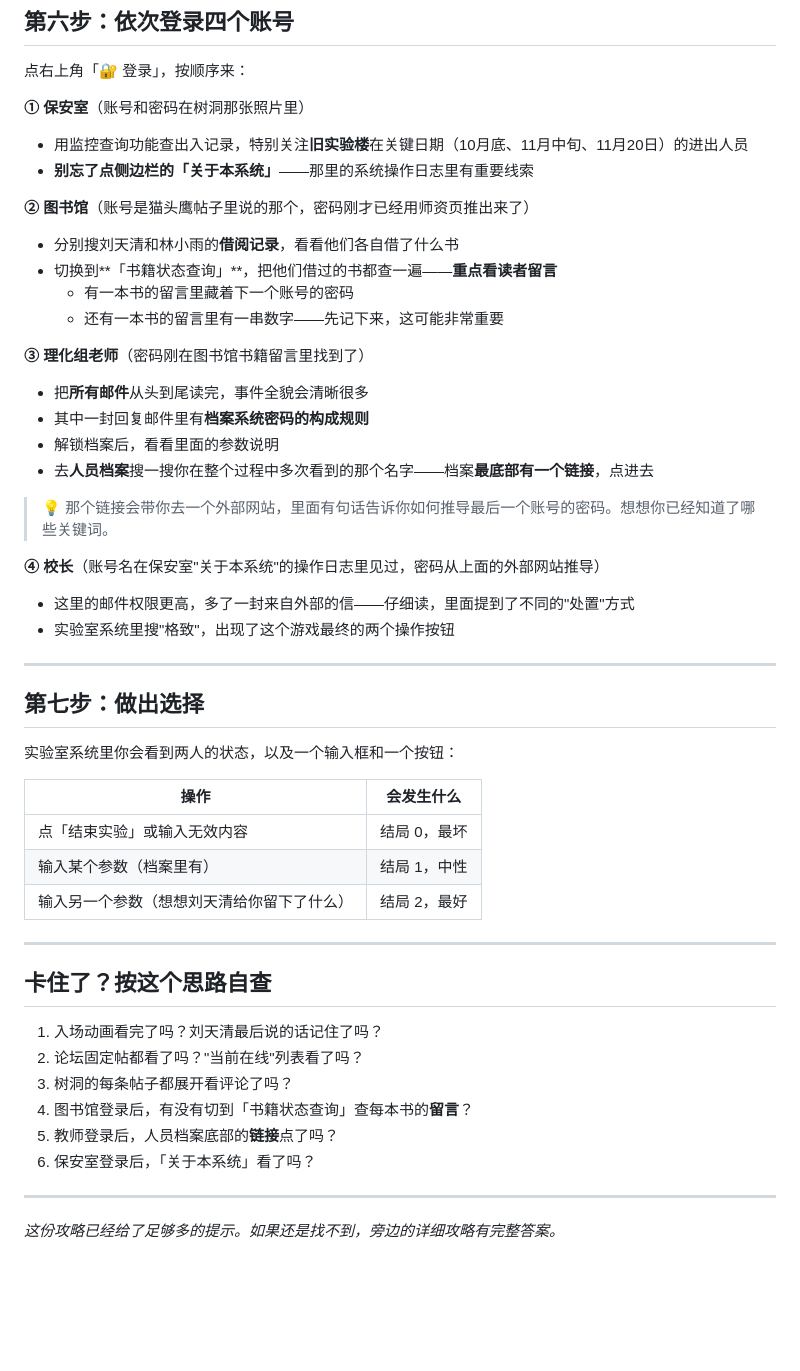
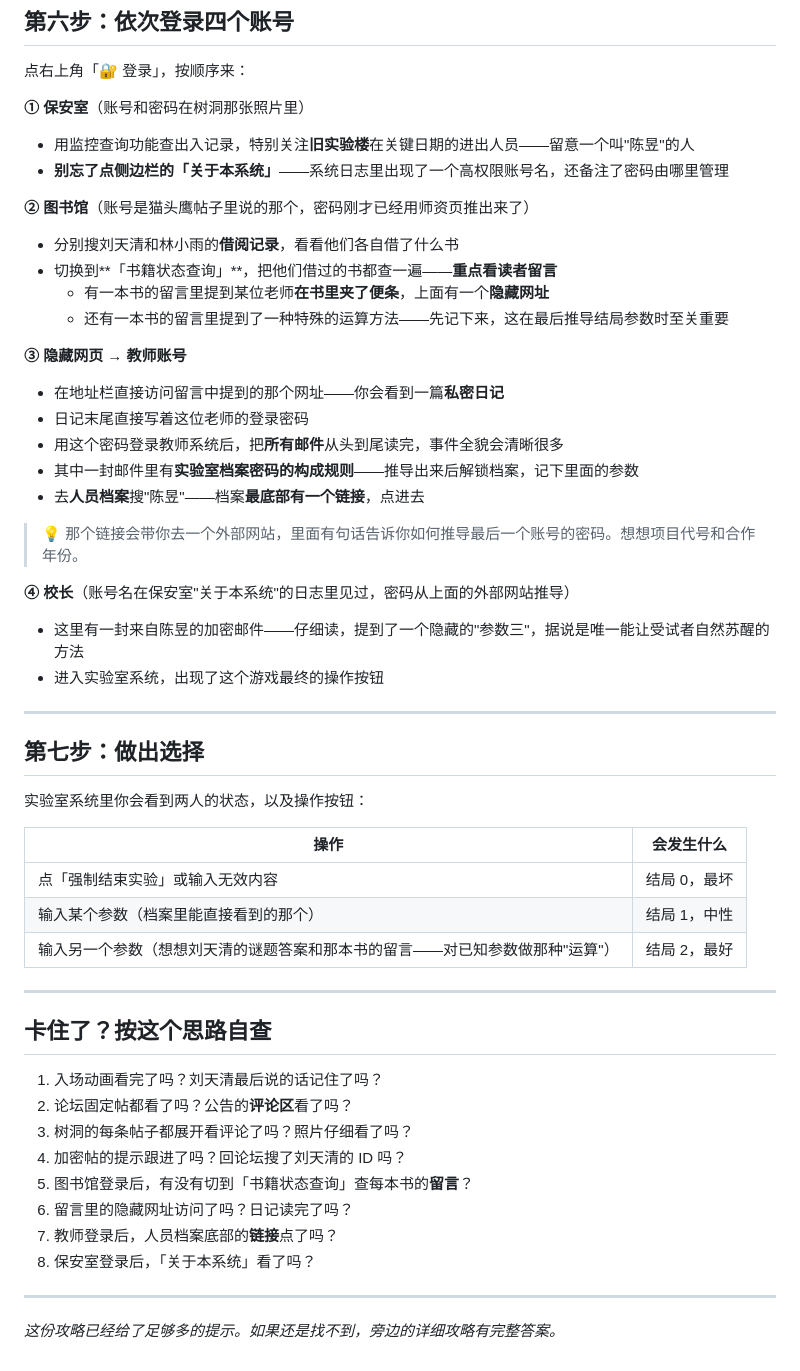
Before and after one commit to lixy-521/mmyz, a Markdown page: docs/攻略/简要攻略.md, the part around one of its changes. GitHub-like rendering; blank space fills up the shorter version.

```diff
--- a/docs/攻略/简要攻略.md
+++ b/docs/攻略/简要攻略.md
@@ -79,49 +81,56 @@
 点右上角「🔐 登录」，按顺序来：
 
 **① 保安室**（账号和密码在树洞那张照片里）
-- 用监控查询功能查出入记录，特别关注**旧实验楼**在关键日期（10月底、11月中旬、11月20日）的进出人员
-- **别忘了点侧边栏的「关于本系统」**——那里的系统操作日志里有重要线索
+
+- 用监控查询功能查出入记录，特别关注**旧实验楼**在关键日期的进出人员——留意一个叫"陈昱"的人
+- **别忘了点侧边栏的「关于本系统」**——系统日志里出现了一个高权限账号名，还备注了密码由哪里管理
 
 **② 图书馆**（账号是猫头鹰帖子里说的那个，密码刚才已经用师资页推出来了）
+
 - 分别搜刘天清和林小雨的**借阅记录**，看看他们各自借了什么书
 - 切换到**「书籍状态查询」**，把他们借过的书都查一遍——**重点看读者留言**
-  - 有一本书的留言里藏着下一个账号的密码
-  - 还有一本书的留言里有一串数字——先记下来，这可能非常重要
+  - 有一本书的留言里提到某位老师**在书里夹了便条**，上面有一个**隐藏网址**
+  - 还有一本书的留言里提到了一种特殊的运算方法——先记下来，这在最后推导结局参数时至关重要
 
-**③ 理化组老师**（密码刚在图书馆书籍留言里找到了）
-- 把**所有邮件**从头到尾读完，事件全貌会清晰很多
-- 其中一封回复邮件里有**档案系统密码的构成规则**
-- 解锁档案后，看看里面的参数说明
-- 去**人员档案**搜一搜你在整个过程中多次看到的那个名字——档案**最底部有一个链接**，点进去
+**③ 隐藏网页 → 教师账号**
 
-> 💡 那个链接会带你去一个外部网站，里面有句话告诉你如何推导最后一个账号的密码。想想你已经知道了哪些关键词。
+- 在地址栏直接访问留言中提到的那个网址——你会看到一篇**私密日记**
+- 日记末尾直接写着这位老师的登录密码
+- 用这个密码登录教师系统后，把**所有邮件**从头到尾读完，事件全貌会清晰很多
+- 其中一封邮件里有**实验室档案密码的构成规则**——推导出来后解锁档案，记下里面的参数
+- 去**人员档案**搜"陈昱"——档案**最底部有一个链接**，点进去
 
-**④ 校长**（账号名在保安室"关于本系统"的操作日志里见过，密码从上面的外部网站推导）
-- 这里的邮件权限更高，多了一封来自外部的信——仔细读，里面提到了不同的"处置"方式
-- 实验室系统里搜"格致"，出现了这个游戏最终的两个操作按钮
+> 💡 那个链接会带你去一个外部网站，里面有句话告诉你如何推导最后一个账号的密码。想想项目代号和合作年份。
+
+**④ 校长**（账号名在保安室"关于本系统"的日志里见过，密码从上面的外部网站推导）
+
+- 这里有一封来自陈昱的加密邮件——仔细读，提到了一个隐藏的"参数三"，据说是唯一能让受试者自然苏醒的方法
+- 进入实验室系统，出现了这个游戏最终的操作按钮
 
 ---
 
 ## 第七步：做出选择
 
-实验室系统里你会看到两人的状态，以及一个输入框和一个按钮：
+实验室系统里你会看到两人的状态，以及操作按钮：
 
-| 操作                                       | 会发生什么   |
-| ------------------------------------------ | ------------ |
-| 点「结束实验」或输入无效内容               | 结局 0，最坏 |
-| 输入某个参数（档案里有）                   | 结局 1，中性 |
-| 输入另一个参数（想想刘天清给你留下了什么） | 结局 2，最好 |
+| 操作                                                                           | 会发生什么   |
+| ------------------------------------------------------------------------------ | ------------ |
+| 点「强制结束实验」或输入无效内容                                               | 结局 0，最坏 |
+| 输入某个参数（档案里能直接看到的那个）                                         | 结局 1，中性 |
+| 输入另一个参数（想想刘天清的谜题答案和那本书的留言——对已知参数做那种"运算"） | 结局 2，最好 |
 
 ---
 
 ## 卡住了？按这个思路自查
 
 1. 入场动画看完了吗？刘天清最后说的话记住了吗？
-2. 论坛固定帖都看了吗？"当前在线"列表看了吗？
-3. 树洞的每条帖子都展开看评论了吗？
-4. 图书馆登录后，有没有切到「书籍状态查询」查每本书的**留言**？
-5. 教师登录后，人员档案底部的**链接**点了吗？
-6. 保安室登录后，「关于本系统」看了吗？
+2. 论坛固定帖都看了吗？公告的**评论区**看了吗？
+3. 树洞的每条帖子都展开看评论了吗？照片仔细看了吗？
+4. 加密帖的提示跟进了吗？回论坛搜了刘天清的 ID 吗？
+5. 图书馆登录后，有没有切到「书籍状态查询」查每本书的**留言**？
+6. 留言里的隐藏网址访问了吗？日记读完了吗？
+7. 教师登录后，人员档案底部的**链接**点了吗？
+8. 保安室登录后，「关于本系统」看了吗？
 
 ---
 
```
Also changed, not shown: other parts of docs/攻略/简要攻略.md (+20 -18 lines), docs/攻略/详细攻略.md (renamed from docs/攻略/详细攻略_新.md, +23 -5 lines).
